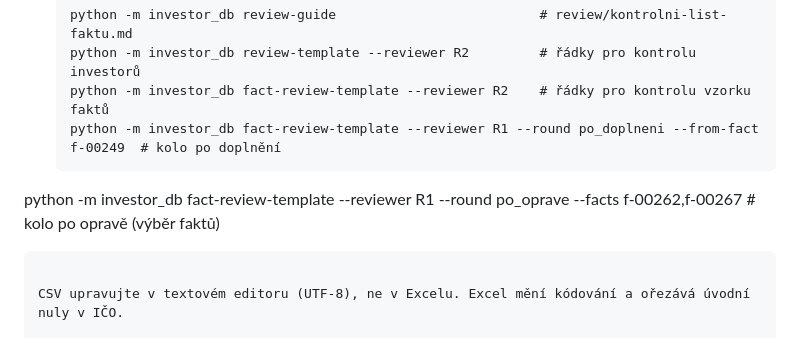
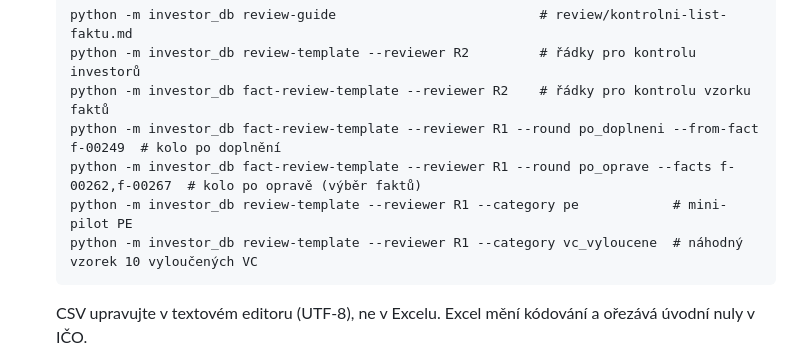
Before and after one commit to osho4753/investor-db, a Markdown page: README.md, the part around the change. Drawn GitHub-style.

Commit message:
docs: README – příkazy pro kontrolu PE a vyloučených VC, oprava odsazení
Co-Authored-By: Claude Opus 5.5 <noreply@anthropic.com>

````diff
--- a/README.md
+++ b/README.md
@@ -61,7 +61,9 @@ Pilot v ČR našel 52 subjektů: 16 je ověřených VC investorů, 4 zůstávaj
    python -m investor_db review-template --reviewer R2         # řádky pro kontrolu investorů
    python -m investor_db fact-review-template --reviewer R2    # řádky pro kontrolu vzorku faktů
    python -m investor_db fact-review-template --reviewer R1 --round po_doplneni --from-fact f-00249  # kolo po doplnění
-python -m investor_db fact-review-template --reviewer R1 --round po_oprave --facts f-00262,f-00267  # kolo po opravě (výběr faktů)
+   python -m investor_db fact-review-template --reviewer R1 --round po_oprave --facts f-00262,f-00267  # kolo po opravě (výběr faktů)
+   python -m investor_db review-template --reviewer R1 --category pe            # mini-pilot PE
+   python -m investor_db review-template --reviewer R1 --category vc_vyloucene  # náhodný vzorek 10 vyloučených VC
    ```
 
    CSV upravujte v textovém editoru (UTF-8), ne v Excelu. Excel mění kódování a ořezává úvodní nuly v IČO.
````
